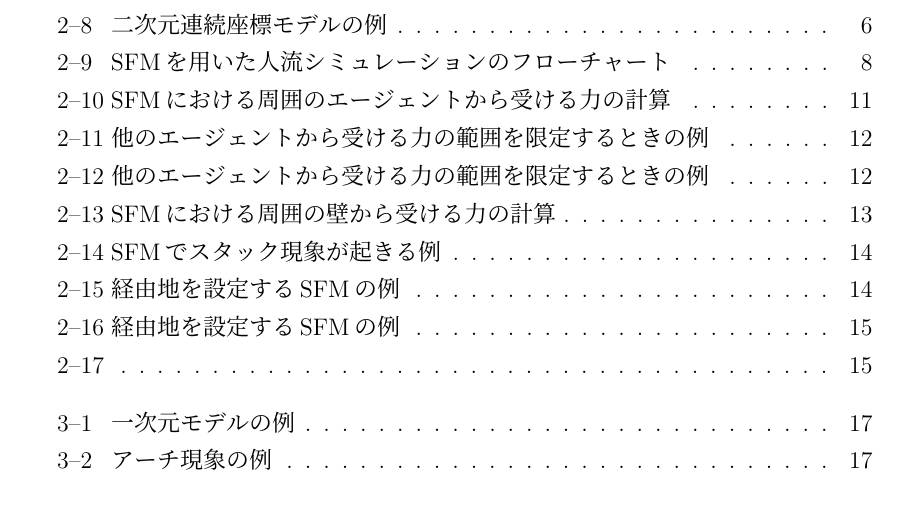
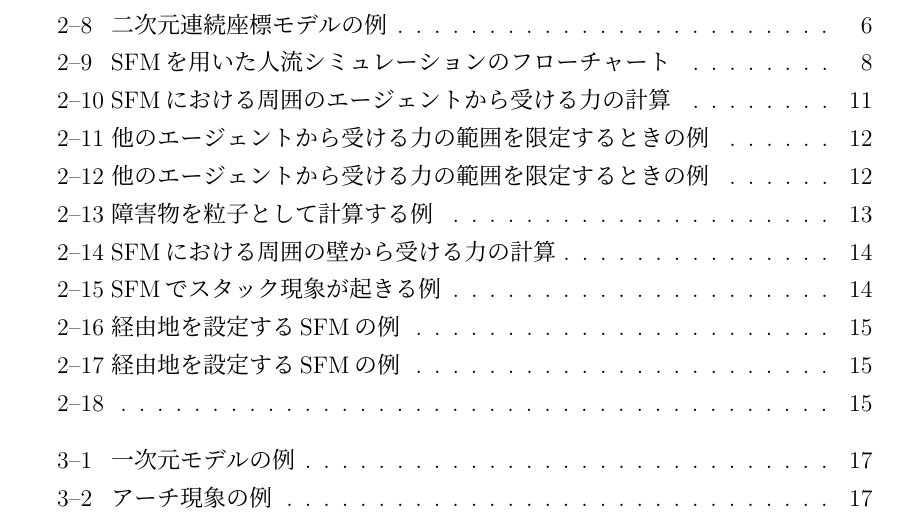
Before and after one commit to payao8810/shuron, a LaTeX document (main.tex, which reads 2_background.tex): part of page 7 of 70, cut so that both start at the same text. The pictures show the PDF file main.pdf that the author committed with the source.

Commit message:
壁の粒子化の図を作成＆挿入

```diff
--- a/2_background.tex
+++ b/2_background.tex
@@ -361,6 +361,14 @@ SFMを用いた人流シミュレーションは，壁や机などの障害物
 図\ref{fig:kaberyuusi_ex}中の○○色の丸はエージェント，△△色の丸は壁粒子である．
 図\ref{fig:kaberyuusi_ex}のように，〜〜である．
 
+\begin{figure}[h]
+ \begin{center}
+  \includegraphics[width=11.5cm,clip]{figure/shougaibutu_ryuusika.eps}
+  \caption{障害物を粒子として計算する例}
+  \label{fig:sougo_hani}
+ \end{center}
+\end{figure}
+
 
 
 \begin{figure}[hbtp]
```
Also changed, not shown: figure/shougaibutu_ryuusika.eps (added), main.pdf, 4 other files.
